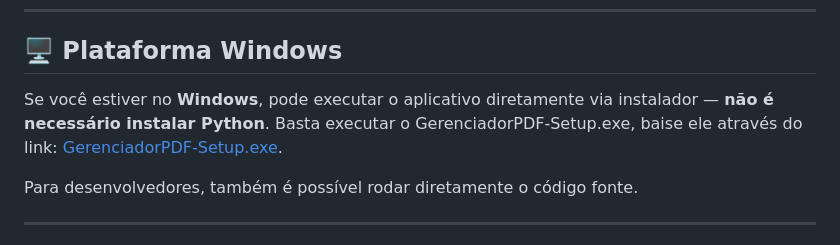
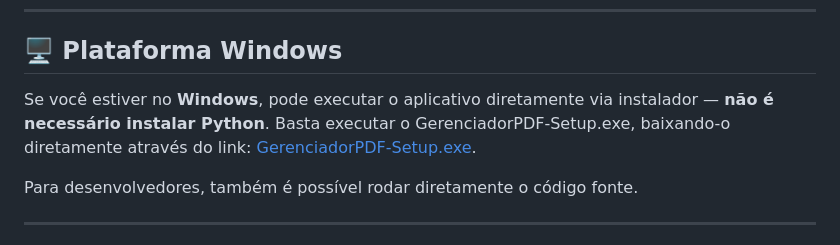
Before and after one commit to rodineyw/gerenciador_pdf, a Markdown page: README.md, the part around the change. GitHub-like rendering.

Commit message:
fix: readme

```diff
--- a/README.md
+++ b/README.md
@@ -56,7 +56,7 @@ O **Gerenciador PDF** é um gerenciador completo e fácil de usar para tarefas e
 
 ## 🖥 Plataforma Windows
 
-Se você estiver no **Windows**, pode executar o aplicativo diretamente via instalador — **não é necessário instalar Python**.  Basta executar o GerenciadorPDF-Setup.exe, baise ele através do link: [GerenciadorPDF-Setup.exe](https://github.com/rodineyw/gerenciador_pdf/releases/latest/download/GerenciadorPDF-Setup.exe).
+Se você estiver no **Windows**, pode executar o aplicativo diretamente via instalador — **não é necessário instalar Python**.  Basta executar o GerenciadorPDF-Setup.exe, baixando-o diretamente através do link: [GerenciadorPDF-Setup.exe](https://github.com/rodineyw/gerenciador_pdf/releases/latest/download/GerenciadorPDF-Setup.exe).
 
 Para desenvolvedores, também é possível rodar diretamente o código fonte.
 
```
